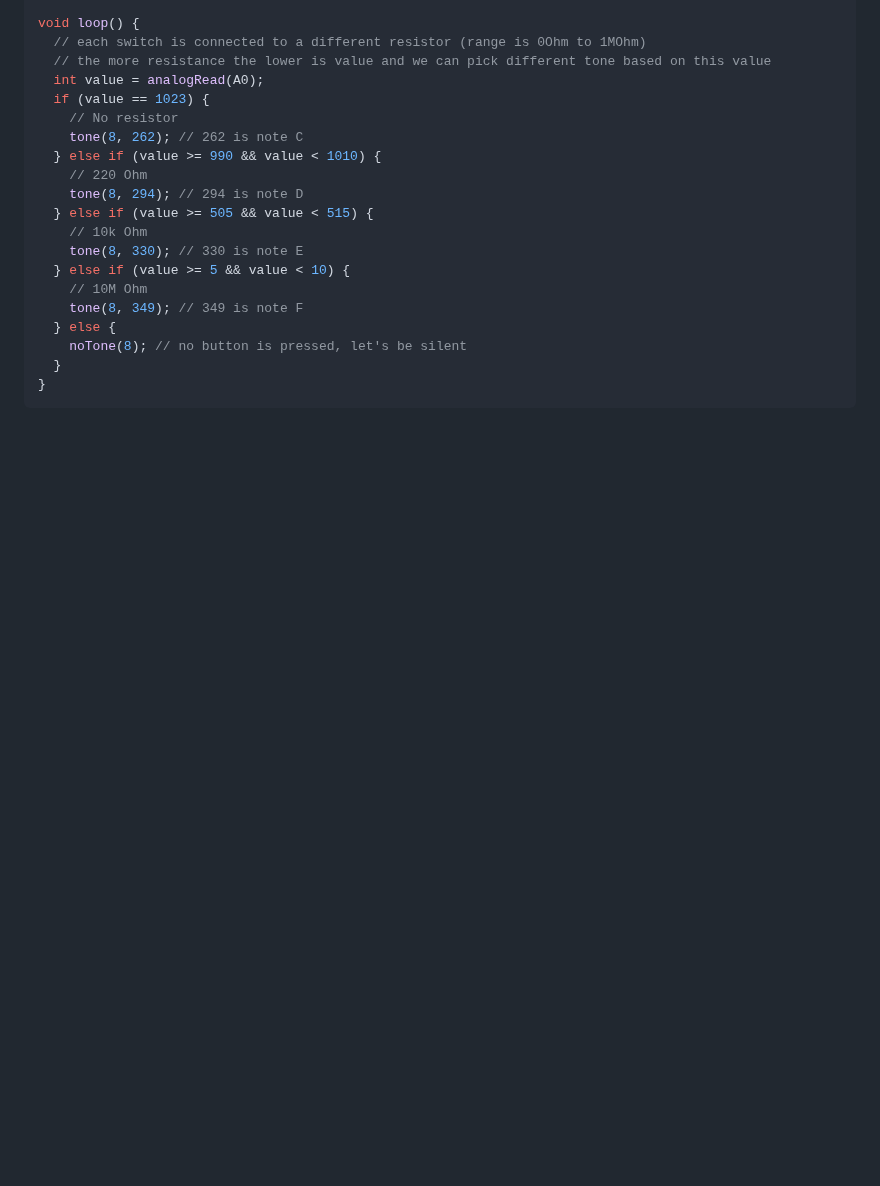
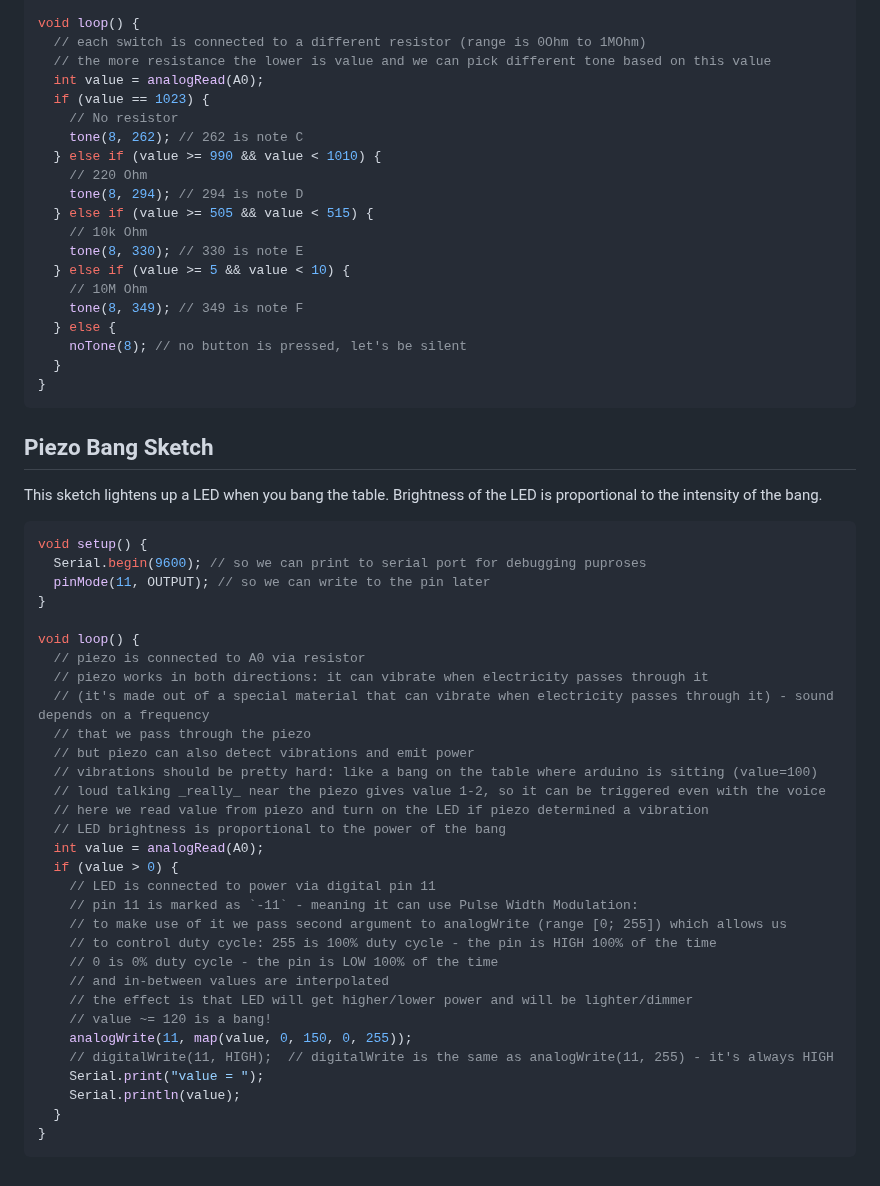
Before and after one commit to alexandershov/IdeaProjects, a Markdown page: learning/arduino/arduino.md, the part around the change. Rendered like a GitHub page; blank space fills up the shorter version.

Commit message:
arduino: add piezo+bang sketch

````diff
--- a/learning/arduino/arduino.md
+++ b/learning/arduino/arduino.md
@@ -236,3 +236,42 @@ void loop() {
   }
 }
 ```
+
+## Piezo Bang Sketch
+
+This sketch lightens up a LED when you bang the table.
+Brightness of the LED is proportional to the intensity of the bang.
+
+```C
+void setup() {
+  Serial.begin(9600); // so we can print to serial port for debugging puproses
+  pinMode(11, OUTPUT); // so we can write to the pin later
+}
+
+void loop() {
+  // piezo is connected to A0 via resistor
+  // piezo works in both directions: it can vibrate when electricity passes through it
+  // (it's made out of a special material that can vibrate when electricity passes through it) - sound depends on a frequency
+  // that we pass through the piezo
+  // but piezo can also detect vibrations and emit power
+  // vibrations should be pretty hard: like a bang on the table where arduino is sitting (value=100)
+  // loud talking _really_ near the piezo gives value 1-2, so it can be triggered even with the voice
+  // here we read value from piezo and turn on the LED if piezo determined a vibration
+  // LED brightness is proportional to the power of the bang
+  int value = analogRead(A0);
+  if (value > 0) {
+    // LED is connected to power via digital pin 11
+    // pin 11 is marked as `-11` - meaning it can use Pulse Width Modulation:
+    // to make use of it we pass second argument to analogWrite (range [0; 255]) which allows us
+    // to control duty cycle: 255 is 100% duty cycle - the pin is HIGH 100% of the time
+    // 0 is 0% duty cycle - the pin is LOW 100% of the time
+    // and in-between values are interpolated
+    // the effect is that LED will get higher/lower power and will be lighter/dimmer
+    // value ~= 120 is a bang!
+    analogWrite(11, map(value, 0, 150, 0, 255));
+    // digitalWrite(11, HIGH);  // digitalWrite is the same as analogWrite(11, 255) - it's always HIGH
+    Serial.print("value = ");
+    Serial.println(value);
+  }
+}
+```
````
